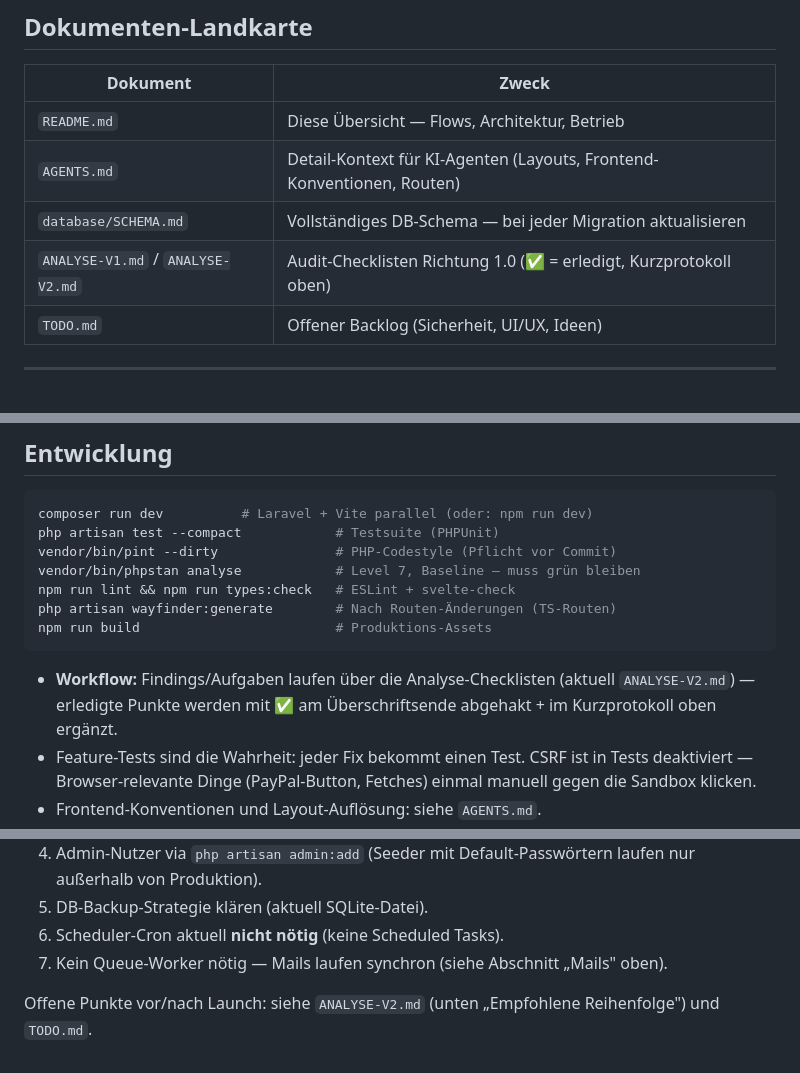
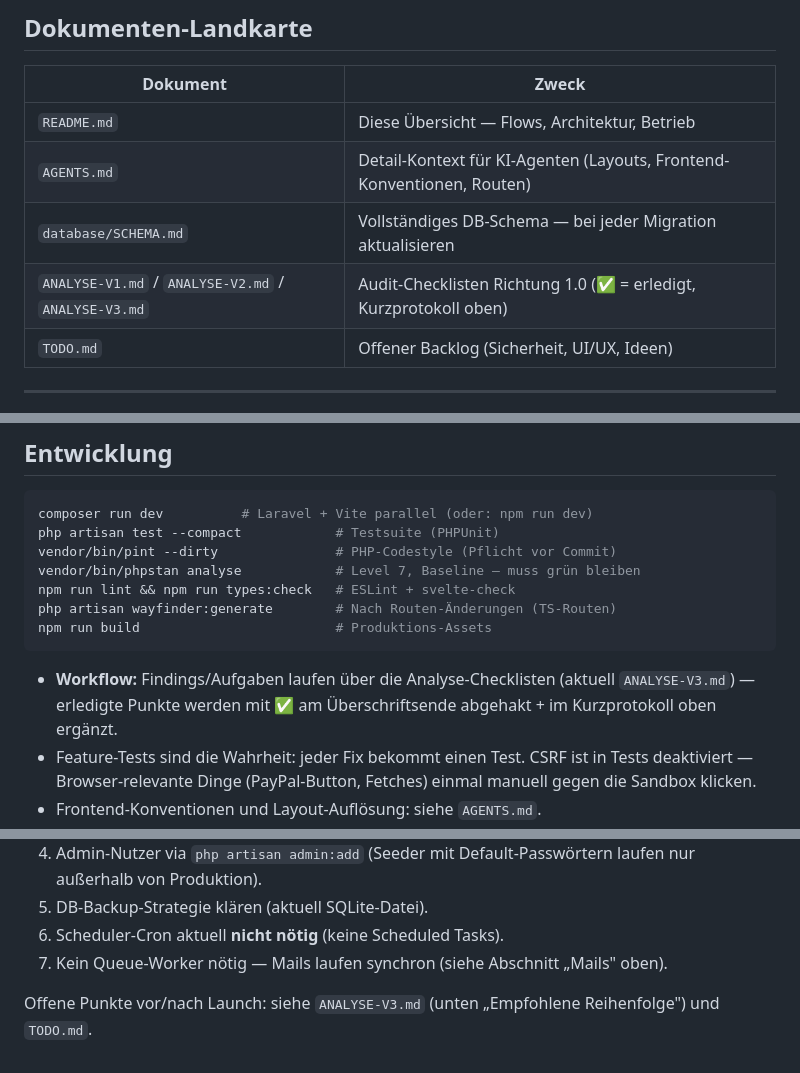
Before and after one commit to Gnidreve/dormed-shop, a Markdown page: README.md, 3 parts joined by grey strips. GitHub-like rendering.

````diff
--- a/README.md
+++ b/README.md
@@ -16,7 +16,7 @@ zieht dieses Dokument nach.**
 | `README.md` | Diese Übersicht — Flows, Architektur, Betrieb |
 | `AGENTS.md` | Detail-Kontext für KI-Agenten (Layouts, Frontend-Konventionen, Routen) |
 | `database/SCHEMA.md` | Vollständiges DB-Schema — bei jeder Migration aktualisieren |
-| `ANALYSE-V1.md` / `ANALYSE-V2.md` | Audit-Checklisten Richtung 1.0 (✅ = erledigt, Kurzprotokoll oben) |
+| `ANALYSE-V1.md` / `ANALYSE-V2.md` / `ANALYSE-V3.md` | Audit-Checklisten Richtung 1.0 (✅ = erledigt, Kurzprotokoll oben) |
 | `TODO.md` | Offener Backlog (Sicherheit, UI/UX, Ideen) |
 
 ---
@@ -162,7 +162,7 @@ npm run build                         # Produktions-Assets
 ```
 
 - **Workflow:** Findings/Aufgaben laufen über die Analyse-Checklisten
-  (aktuell `ANALYSE-V2.md`) — erledigte Punkte werden mit ✅ am
+  (aktuell `ANALYSE-V3.md`) — erledigte Punkte werden mit ✅ am
   Überschriftsende abgehakt + im Kurzprotokoll oben ergänzt.
 - Feature-Tests sind die Wahrheit: jeder Fix bekommt einen Test. CSRF ist in
   Tests deaktiviert — Browser-relevante Dinge (PayPal-Button, Fetches) einmal
@@ -181,5 +181,5 @@ npm run build                         # Produktions-Assets
 6. Scheduler-Cron aktuell **nicht nötig** (keine Scheduled Tasks).
 7. Kein Queue-Worker nötig — Mails laufen synchron (siehe Abschnitt „Mails" oben).
 
-Offene Punkte vor/nach Launch: siehe `ANALYSE-V2.md` (unten „Empfohlene
+Offene Punkte vor/nach Launch: siehe `ANALYSE-V3.md` (unten „Empfohlene
 Reihenfolge") und `TODO.md`.
````
Also changed, not shown: ANALYSE-V3.md (added, +390 -0 lines).
